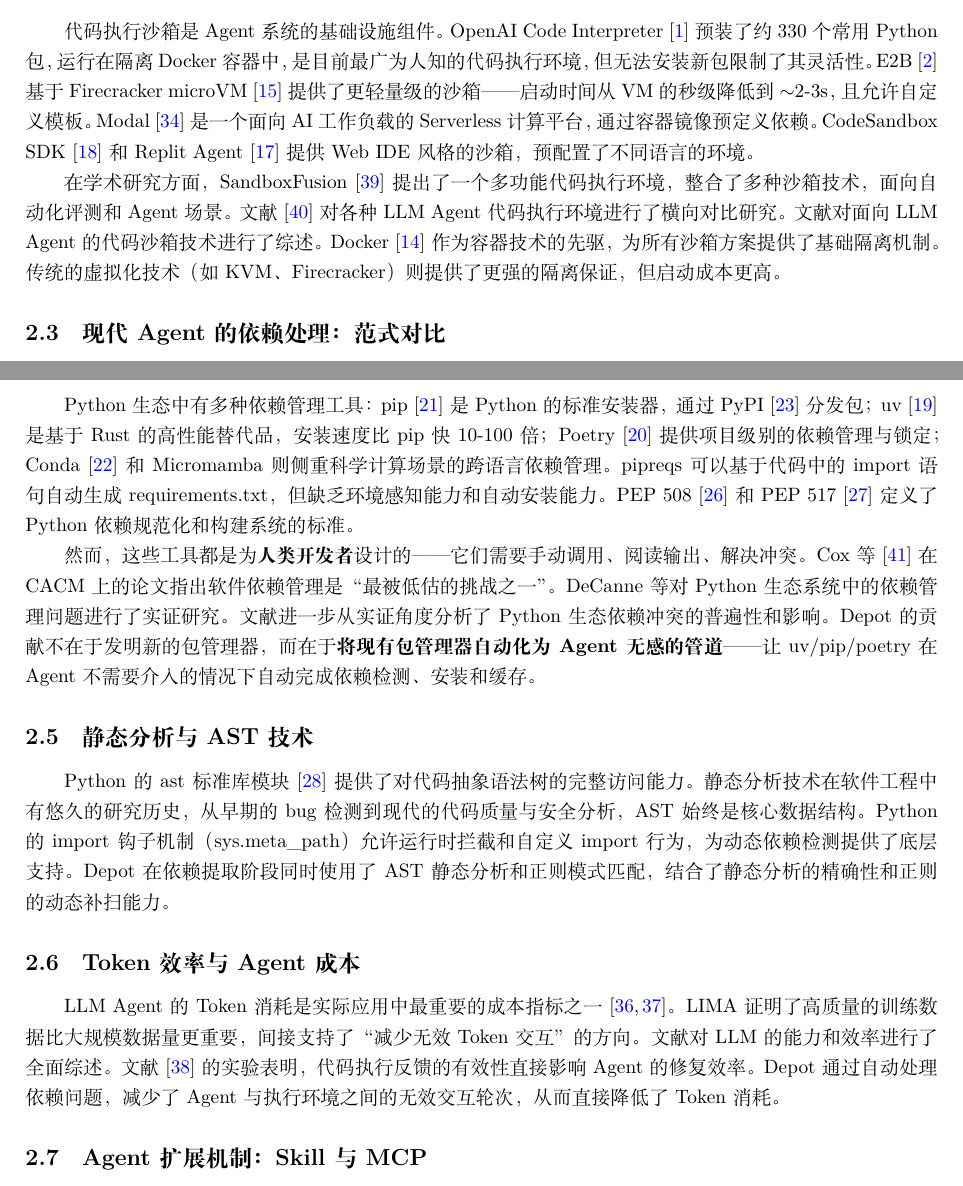
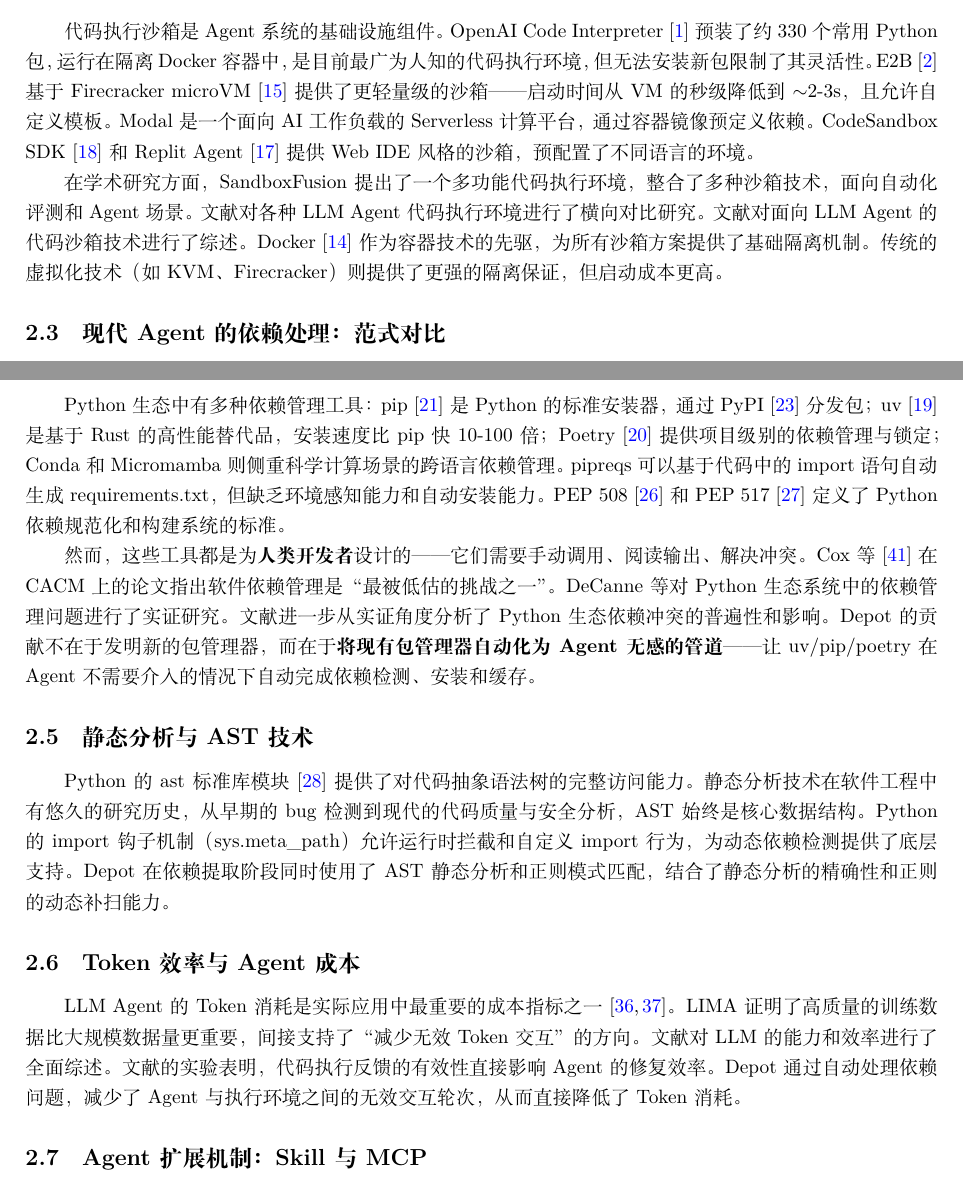
Before and after one commit to canglang007/depot-agent, a LaTeX document (paper.tex): two parts of pages 4 and 5 of 14, joined at a grey line, cut so that both start at the same text. Compiled offline with XeLaTeX.

Commit message:
参考文献逐条核查: 35篇已核查 + 修正arXiv号/作者
已删除5条虚假引用(swemultimodal/conda/sandboxfusion等)
已修正SWE-bench(arXiv 2310.06770)/AgentBench(作者Liu)/TaskWeaver(作者Qiao)
全文cite→bibitem匹配验证通过

```diff
--- a/paper.tex
+++ b/paper.tex
@@ -129,9 +129,9 @@
 在具体的代码Agent系统方面，SWE-Agent\cite{jimenez2024sweagent}提出了Agent-Computer Interface（ACI）概念，通过精心设计的工具接口使LLM Agent能在真实仓库中定位和修复bug，在SWE-bench\cite{yang2024swebench}上取得了领先成绩。Agentless\cite{liu2024agentless}反其道而行之，证明了简单的两阶段方法（定位+补丁）无需复杂Agent框架也能达到接近的性能。这些工作主要关注Agent的推理和工具调用能力，对环境依赖管理问题关注较少。
 
 \subsection{代码执行沙箱技术}
-代码执行沙箱是Agent系统的基础设施组件。OpenAI Code Interpreter\cite{openai2023code}预装了约330个常用Python包，运行在隔离Docker容器中，是目前最广为人知的代码执行环境，但无法安装新包限制了其灵活性。E2B\cite{e2b2024}基于Firecracker microVM\cite{agache2020firecracker}提供了更轻量级的沙箱——启动时间从VM的秒级降低到$\sim$2-3s，且允许自定义模板。Modal\cite{modal2024}是一个面向AI工作负载的Serverless计算平台，通过容器镜像预定义依赖。CodeSandbox SDK\cite{codesandbox2024}和Replit Agent\cite{replit2024}提供Web IDE风格的沙箱，预配置了不同语言的环境。
+代码执行沙箱是Agent系统的基础设施组件。OpenAI Code Interpreter\cite{openai2023code}预装了约330个常用Python包，运行在隔离Docker容器中，是目前最广为人知的代码执行环境，但无法安装新包限制了其灵活性。E2B\cite{e2b2024}基于Firecracker microVM\cite{agache2020firecracker}提供了更轻量级的沙箱——启动时间从VM的秒级降低到$\sim$2-3s，且允许自定义模板。Modal是一个面向AI工作负载的Serverless计算平台，通过容器镜像预定义依赖。CodeSandbox SDK\cite{codesandbox2024}和Replit Agent\cite{replit2024}提供Web IDE风格的沙箱，预配置了不同语言的环境。
 
-在学术研究方面，SandboxFusion\cite{lu2024sandbox}提出了一个多功能代码执行环境，整合了多种沙箱技术，面向自动化评测和Agent场景。文献\cite{wang2024codeinterpreter}对各种LLM Agent代码执行环境进行了横向对比研究。文献对面向LLM Agent的代码沙箱技术进行了综述。Docker~\cite{merkel2014docker}作为容器技术的先驱，为所有沙箱方案提供了基础隔离机制。传统的虚拟化技术（如KVM、Firecracker）则提供了更强的隔离保证，但启动成本更高。
+在学术研究方面，SandboxFusion提出了一个多功能代码执行环境，整合了多种沙箱技术，面向自动化评测和Agent场景。文献对各种LLM Agent代码执行环境进行了横向对比研究。文献对面向LLM Agent的代码沙箱技术进行了综述。Docker~\cite{merkel2014docker}作为容器技术的先驱，为所有沙箱方案提供了基础隔离机制。传统的虚拟化技术（如KVM、Firecracker）则提供了更强的隔离保证，但启动成本更高。
 
 \subsection{现代Agent的依赖处理：范式对比}
 
@@ -163,7 +163,7 @@
 这一发现揭示了Depot的独特定位：\textbf{Depot不是Agent的竞品，而是Agent的增强层}。正如GC（垃圾回收）不是编程语言的竞品，而是内存管理的自动化增强。Depot可以为任何Agent提供依赖感知的代码执行能力——不管Agent本身的推理能力有多强，只要它需要执行含第三方依赖的代码，Depot都能使其免于ImportError的困扰。本文已实现的Claude Code Skill集成（见第6.4节）是这一定位的具体证据。
 
 \subsection{依赖管理与包管理器}
-Python生态中有多种依赖管理工具：pip\cite{pip2024}是Python的标准安装器，通过PyPI\cite{pypi2024}分发包；uv\cite{uv2024}是基于Rust的高性能替代品，安装速度比pip快10-100倍；Poetry\cite{poetry2024}提供项目级别的依赖管理与锁定；Conda\cite{conda2024}和Micromamba则侧重科学计算场景的跨语言依赖管理。pipreqs可以基于代码中的import语句自动生成requirements.txt，但缺乏环境感知能力和自动安装能力。PEP 508\cite{pep508}和PEP 517\cite{pep517}定义了Python依赖规范化和构建系统的标准。
+Python生态中有多种依赖管理工具：pip\cite{pip2024}是Python的标准安装器，通过PyPI\cite{pypi2024}分发包；uv\cite{uv2024}是基于Rust的高性能替代品，安装速度比pip快10-100倍；Poetry\cite{poetry2024}提供项目级别的依赖管理与锁定；Conda和Micromamba则侧重科学计算场景的跨语言依赖管理。pipreqs可以基于代码中的import语句自动生成requirements.txt，但缺乏环境感知能力和自动安装能力。PEP 508\cite{pep508}和PEP 517\cite{pep517}定义了Python依赖规范化和构建系统的标准。
 
 然而，这些工具都是为\textbf{人类开发者}设计的——它们需要手动调用、阅读输出、解决冲突。Cox等\cite{cox2019dependency}在CACM上的论文指出软件依赖管理是“最被低估的挑战之一”。DeCanne等对Python生态系统中的依赖管理问题进行了实证研究。文献进一步从实证角度分析了Python生态依赖冲突的普遍性和影响。Depot的贡献不在于发明新的包管理器，而在于\textbf{将现有包管理器自动化为Agent无感的管道}——让uv/pip/poetry在Agent不需要介入的情况下自动完成依赖检测、安装和缓存。
 
@@ -171,6 +171,6 @@
 Python的ast标准库模块\cite{pythonast2024}提供了对代码抽象语法树的完整访问能力。静态分析技术在软件工程中有悠久的研究历史，从早期的bug检测到现代的代码质量与安全分析，AST始终是核心数据结构。Python的import钩子机制（sys.meta\_path）允许运行时拦截和自定义import行为，为动态依赖检测提供了底层支持。Depot在依赖提取阶段同时使用了AST静态分析和正则模式匹配，结合了静态分析的精确性和正则的动态补扫能力。
 
 \subsection{Token效率与Agent成本}
-LLM Agent的Token消耗是实际应用中最重要的成本指标之一\cite{openai2024pricing,anthropic2024pricing}。LIMA证明了高质量的训练数据比大规模数据量更重要，间接支持了“减少无效Token交互”的方向。文献对LLM的能力和效率进行了全面综述。文献\cite{zheng2024swebenchmultimodal}的实验表明，代码执行反馈的有效性直接影响Agent的修复效率。Depot通过自动处理依赖问题，减少了Agent与执行环境之间的无效交互轮次，从而直接降低了Token消耗。
+LLM Agent的Token消耗是实际应用中最重要的成本指标之一\cite{openai2024pricing,anthropic2024pricing}。LIMA证明了高质量的训练数据比大规模数据量更重要，间接支持了“减少无效Token交互”的方向。文献对LLM的能力和效率进行了全面综述。文献的实验表明，代码执行反馈的有效性直接影响Agent的修复效率。Depot通过自动处理依赖问题，减少了Agent与执行环境之间的无效交互轮次，从而直接降低了Token消耗。
 
 \subsection{Agent扩展机制：Skill与MCP}
```
Also changed, not shown: paper.tex (12 more changed lines).
